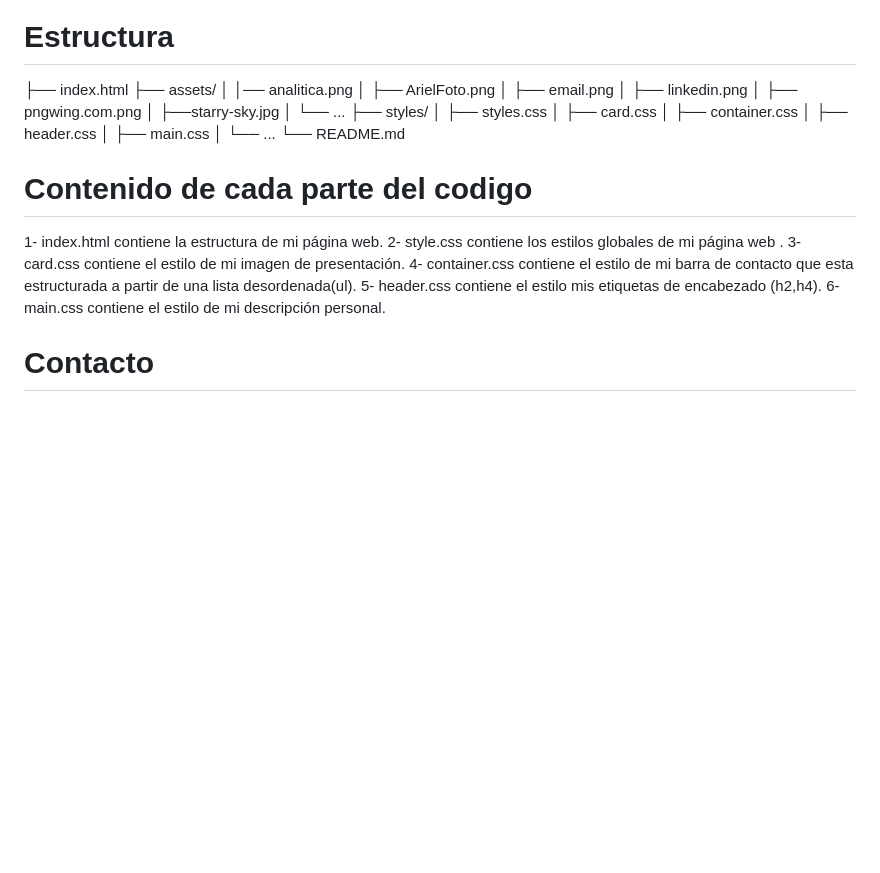
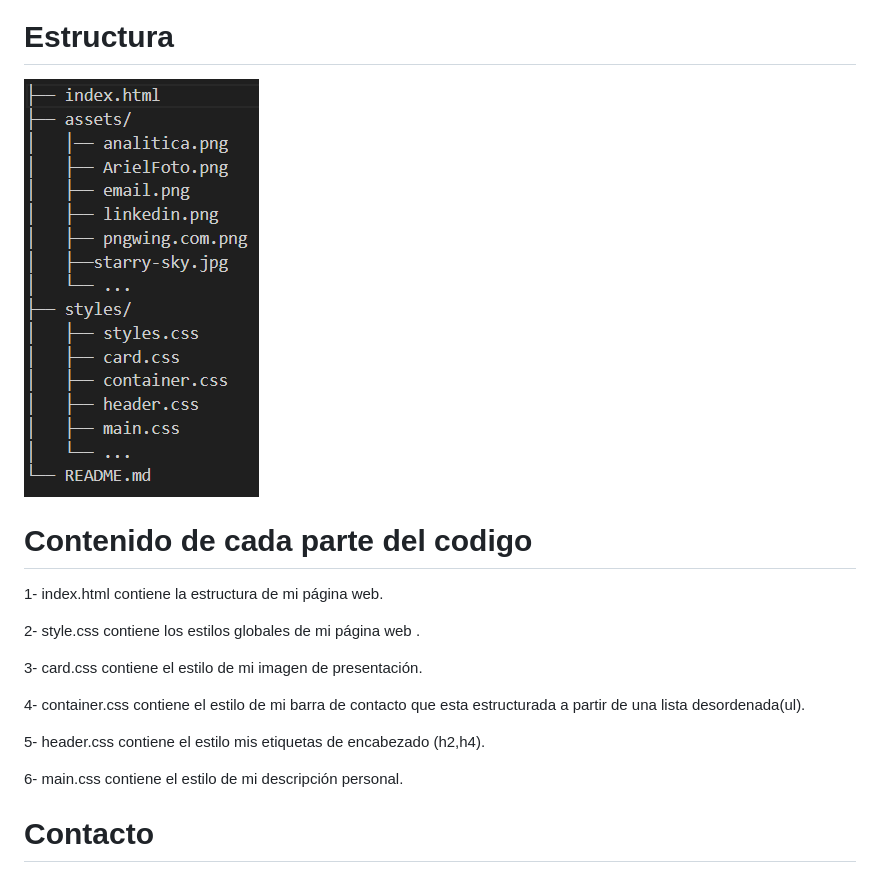
Before and after one commit to Arielparicio28/Mi-primera-pagina-web, a Markdown page: README.md, the part around the change printed below. GitHub-like rendering; pictures changed too: Captura de pantalla 2023-08-08 172922.png (added); blank space fills up the shorter version.

Commit message:
Arreglando el readme

```diff
--- a/README.md
+++ b/README.md
@@ -6,30 +10,19 @@ y mis enlaces a diferentes plataformas,como el nombre lo dice es la primera pág
 # Estructura
 
-├── index.html
-├── assets/
-│   │── analitica.png
-│   ├── ArielFoto.png
-│   ├── email.png
-│   ├── linkedin.png
-│   ├── pngwing.com.png
-│   ├──starry-sky.jpg
-│   └── ...
-├── styles/
-│   ├── styles.css
-│   ├── card.css
-│   ├── container.css
-│   ├── header.css
-│   ├── main.css
-│   └── ...
-└── README.md
+![Alt text](<Captura de pantalla 2023-08-08 172922.png>)
 
 # Contenido de cada parte del codigo
 
 1- index.html contiene la estructura de mi página web.
+
 2- style.css contiene los estilos globales de mi página web .
+
 3- card.css contiene el estilo de mi imagen de presentación.
+
 4- container.css contiene el estilo de mi barra de contacto que esta estructurada a partir de una lista desordenada(ul).
+
 5- header.css contiene el estilo mis etiquetas de encabezado (h2,h4).
+
 6- main.css contiene el estilo de  mi descripción personal.
 
 # Contacto
```
Also changed, not shown: other parts of README.md (+4 -0 lines), Captura de pantalla 2023-08-08 170223.png (added), 1 other file.
